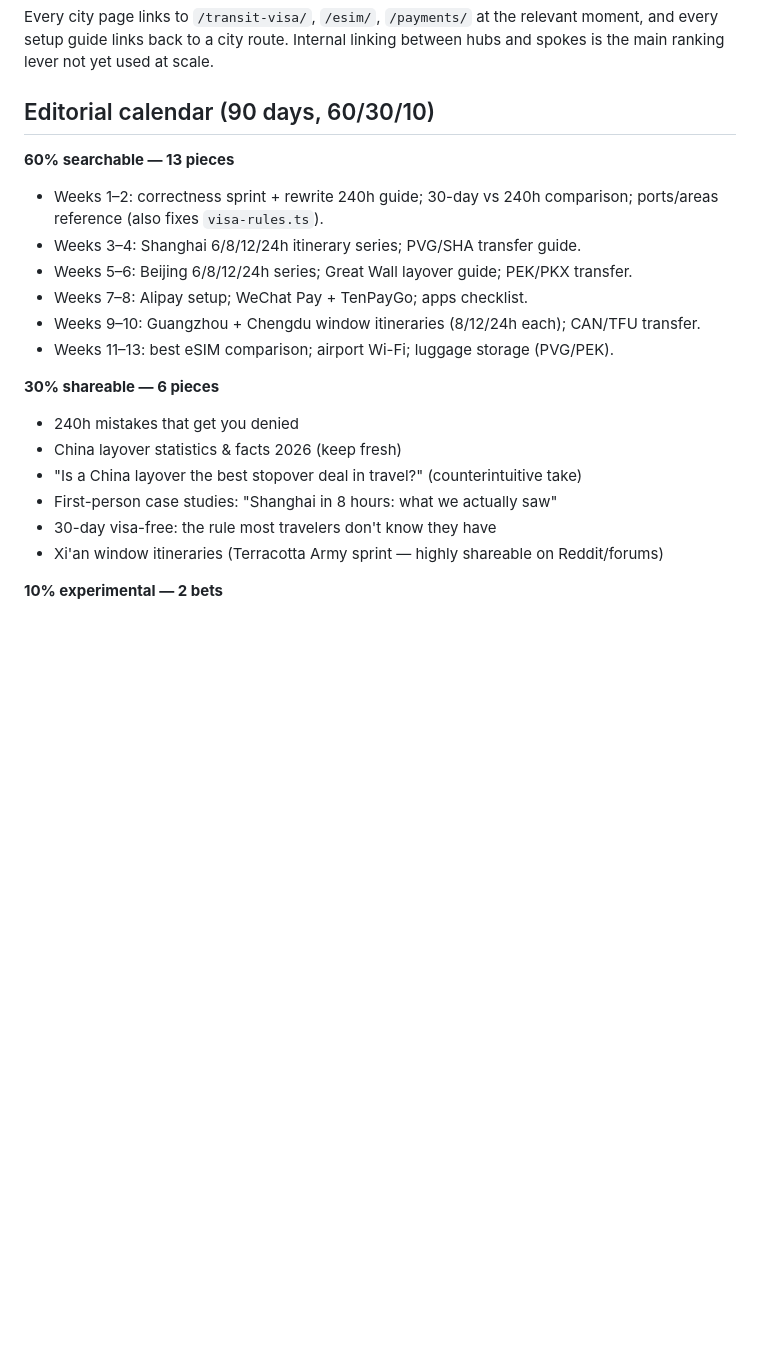
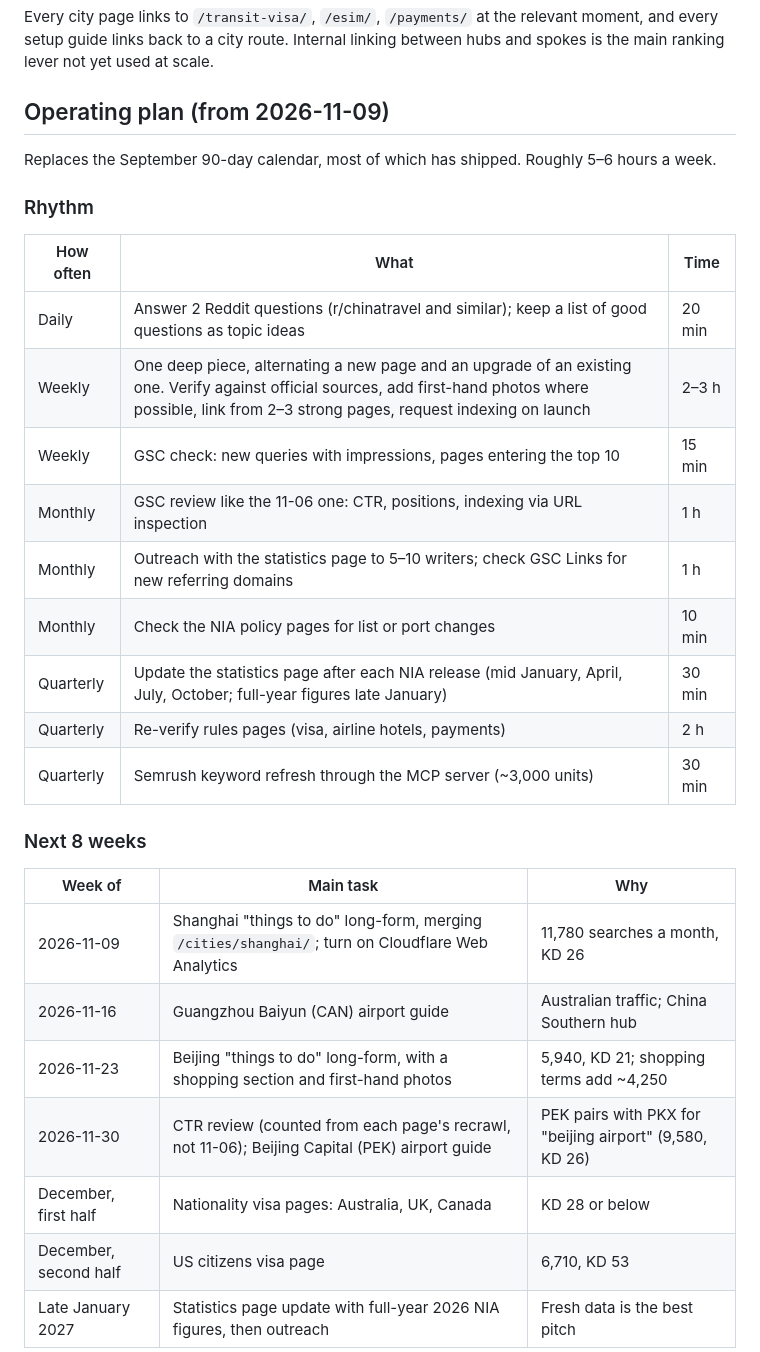
Before and after one commit to hbk671104/china-layover-guide, a Markdown page: docs/content-strategy.md, the part around one of its changes. GitHub-like rendering; blank space fills up the shorter version.

Commit message:
docs(strategy): replace the September calendar with the operating plan
Adds the working rhythm (daily Reddit, weekly deep piece, monthly review and outreach, quarterly data and fact refresh), the next 8 weeks, the Daxing and shopping keyword findings, the monetization stance, and Reddit guidelines.

Co-Authored-By: Claude Opus 5.5 <noreply@anthropic.com>

```diff
--- a/docs/content-strategy.md
+++ b/docs/content-strategy.md
@@ -195,25 +195,33 @@ Weighting: Customer Impact 40%, Content-Market Fit 30%, Search Potential 20%, Re
 
 Every city page links to `/transit-visa/`, `/esim/`, `/payments/` at the relevant moment, and every setup guide links back to a city route. Internal linking between hubs and spokes is the main ranking lever not yet used at scale.
 
-## Editorial calendar (90 days, 60/30/10)
+## Operating plan (from 2026-11-09)
 
-**60% searchable — 13 pieces**
+Replaces the September 90-day calendar, most of which has shipped. Roughly 5–6 hours a week.
 
-- Weeks 1–2: correctness sprint + rewrite 240h guide; 30-day vs 240h comparison; ports/areas reference (also fixes `visa-rules.ts`).
-- Weeks 3–4: Shanghai 6/8/12/24h itinerary series; PVG/SHA transfer guide.
-- Weeks 5–6: Beijing 6/8/12/24h series; Great Wall layover guide; PEK/PKX transfer.
-- Weeks 7–8: Alipay setup; WeChat Pay + TenPayGo; apps checklist.
-- Weeks 9–10: Guangzhou + Chengdu window itineraries (8/12/24h each); CAN/TFU transfer.
-- Weeks 11–13: best eSIM comparison; airport Wi-Fi; luggage storage (PVG/PEK).
+### Rhythm
 
-**30% shareable — 6 pieces**
+| How often | What | Time |
+|---|---|---|
+| Daily | Answer 2 Reddit questions (r/chinatravel and similar); keep a list of good questions as topic ideas | 20 min |
+| Weekly | One deep piece, alternating a new page and an upgrade of an existing one. Verify against official sources, add first-hand photos where possible, link from 2–3 strong pages, request indexing on launch | 2–3 h |
+| Weekly | GSC check: new queries with impressions, pages entering the top 10 | 15 min |
+| Monthly | GSC review like the 11-06 one: CTR, positions, indexing via URL inspection | 1 h |
+| Monthly | Outreach with the statistics page to 5–10 writers; check GSC Links for new referring domains | 1 h |
+| Monthly | Check the NIA policy pages for list or port changes | 10 min |
+| Quarterly | Update the statistics page after each NIA release (mid January, April, July, October; full-year figures late January) | 30 min |
+| Quarterly | Re-verify rules pages (visa, airline hotels, payments) | 2 h |
+| Quarterly | Semrush keyword refresh through the MCP server (~3,000 units) | 30 min |
 
-- 240h mistakes that get you denied
-- China layover statistics & facts 2026 (keep fresh)
-- "Is a China layover the best stopover deal in travel?" (counterintuitive take)
-- First-person case studies: "Shanghai in 8 hours: what we actually saw"
-- 30-day visa-free: the rule most travelers don't know they have
-- Xi'an window itineraries (Terracotta Army sprint — highly shareable on Reddit/forums)
+### Next 8 weeks
 
-**10% experimental — 2 bets**
+| Week of | Main task | Why |
+|---|---|---|
+| 2026-11-09 | Shanghai "things to do" long-form, merging `/cities/shanghai/`; turn on Cloudflare Web Analytics | 11,780 searches a month, KD 26 |
+| 2026-11-16 | Guangzhou Baiyun (CAN) airport guide | Australian traffic; China Southern hub |
+| 2026-11-23 | Beijing "things to do" long-form, with a shopping section and first-hand photos | 5,940, KD 21; shopping terms add ~4,250 |
+| 2026-11-30 | CTR review (counted from each page's recrawl, not 11-06); Beijing Capital (PEK) airport guide | PEK pairs with PKX for "beijing airport" (9,580, KD 26) |
+| December, first half | Nationality visa pages: Australia, UK, Canada | KD 28 or below |
+| December, second half | US citizens visa page | 6,710, KD 53 |
+| Late January 2027 | Statistics page update with full-year 2026 NIA figures, then outreach | Fresh data is the best pitch |
 
```
Also changed, not shown: other parts of docs/content-strategy.md (+20 -3 lines).
